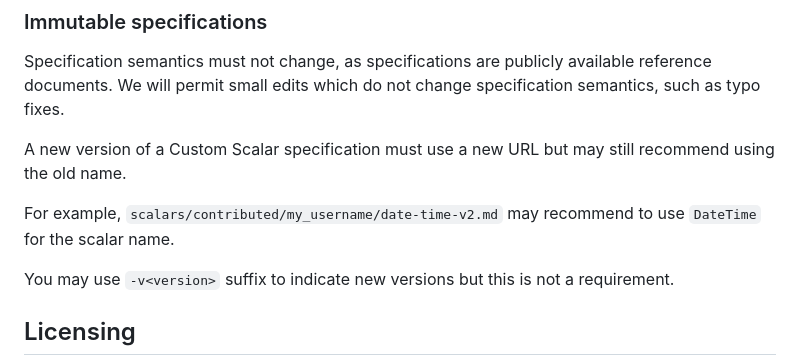
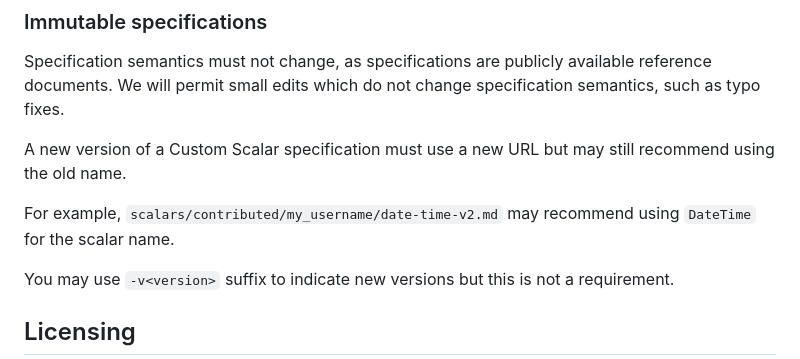
Before and after one commit to graphql/graphql-scalars, a Markdown page: README.md, the part around the change. Rendered like a GitHub page.

Commit message:
Update README.md
Co-authored-by: Glen <glen.84@gmail.com>

```diff
--- a/README.md
+++ b/README.md
@@ -61,8 +61,8 @@ specification semantics, such as typo fixes.
 A new version of a Custom Scalar specification must use a new URL but may still
 recommend using the old name.
 
-For example, `scalars/contributed/my_username/date-time-v2.md` may recommend to
-use `DateTime` for the scalar name.
+For example, `scalars/contributed/my_username/date-time-v2.md` may recommend
+using `DateTime` for the scalar name.
 
 You may use `-v<version>` suffix to indicate new versions but this is not a
 requirement.
```
